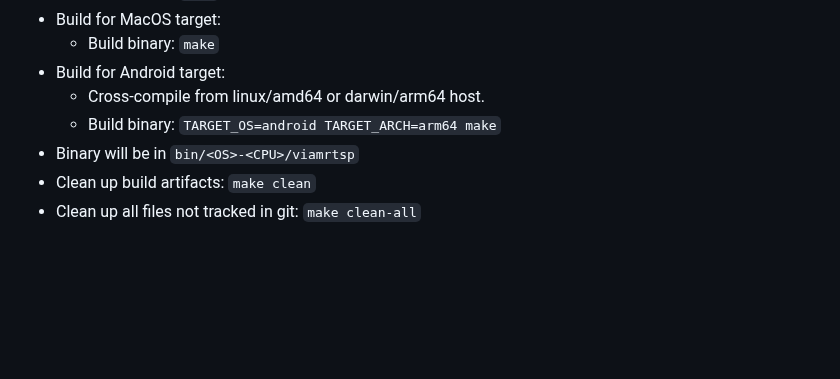
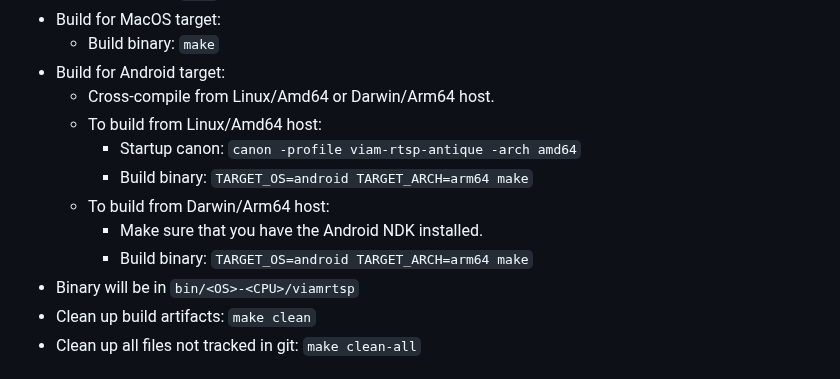
Before and after one commit to viam-modules/viamrtsp, a Markdown page: README.md, the part around the change. GitHub-like rendering; blank space fills up the shorter version.

Commit message:
Improve android build instructions

```diff
--- a/README.md
+++ b/README.md
@@ -86,8 +86,13 @@ We support building this module using the Makefile for the following targets:
 * Build for MacOS target:
     * Build binary: `make`
 * Build for Android target:
-    * Cross-compile from linux/amd64 or darwin/arm64 host.
-    * Build binary: `TARGET_OS=android TARGET_ARCH=arm64 make`
+    * Cross-compile from Linux/Amd64 or Darwin/Arm64 host.
+    * To build from Linux/Amd64 host:
+        * Startup canon: `canon -profile viam-rtsp-antique -arch amd64`
+        * Build binary: `TARGET_OS=android TARGET_ARCH=arm64 make`
+    * To build from Darwin/Arm64 host:
+        * Make sure that you have the Android NDK installed.
+        * Build binary: `TARGET_OS=android TARGET_ARCH=arm64 make`
 * Binary will be in `bin/<OS>-<CPU>/viamrtsp`
 * Clean up build artifacts: `make clean`
 * Clean up all files not tracked in git: `make clean-all`
```
